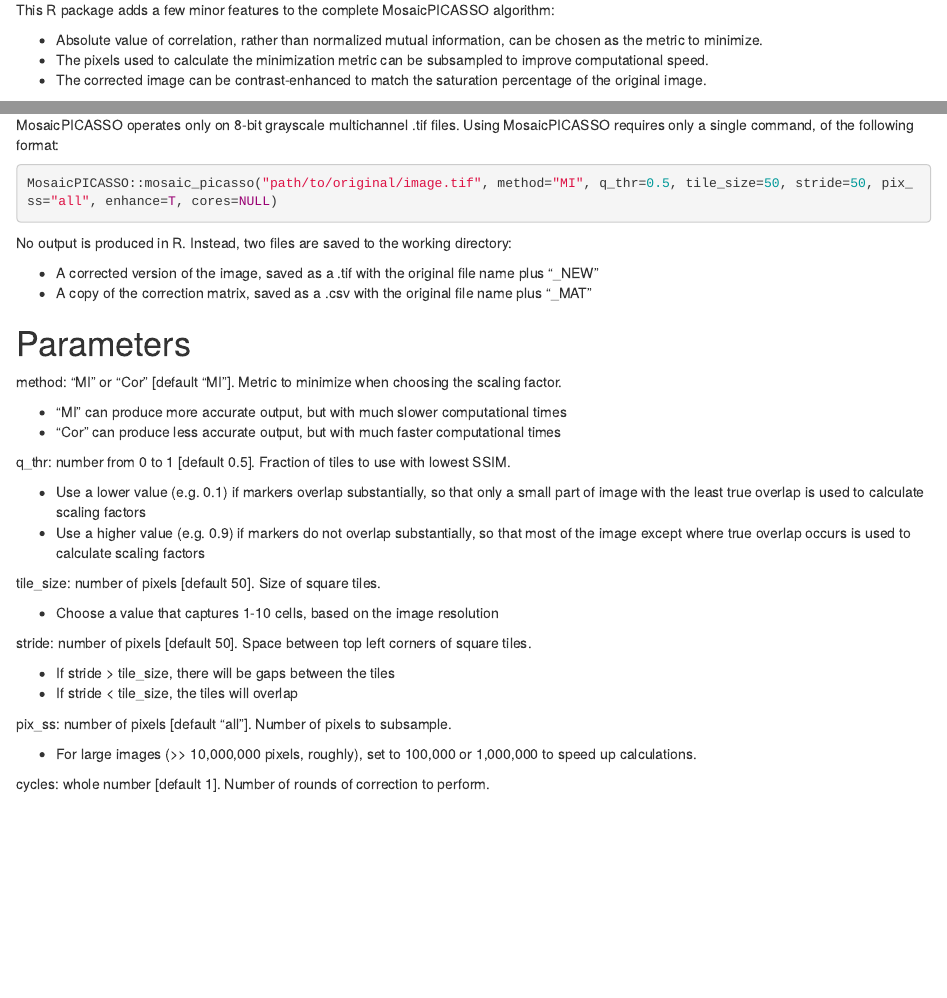
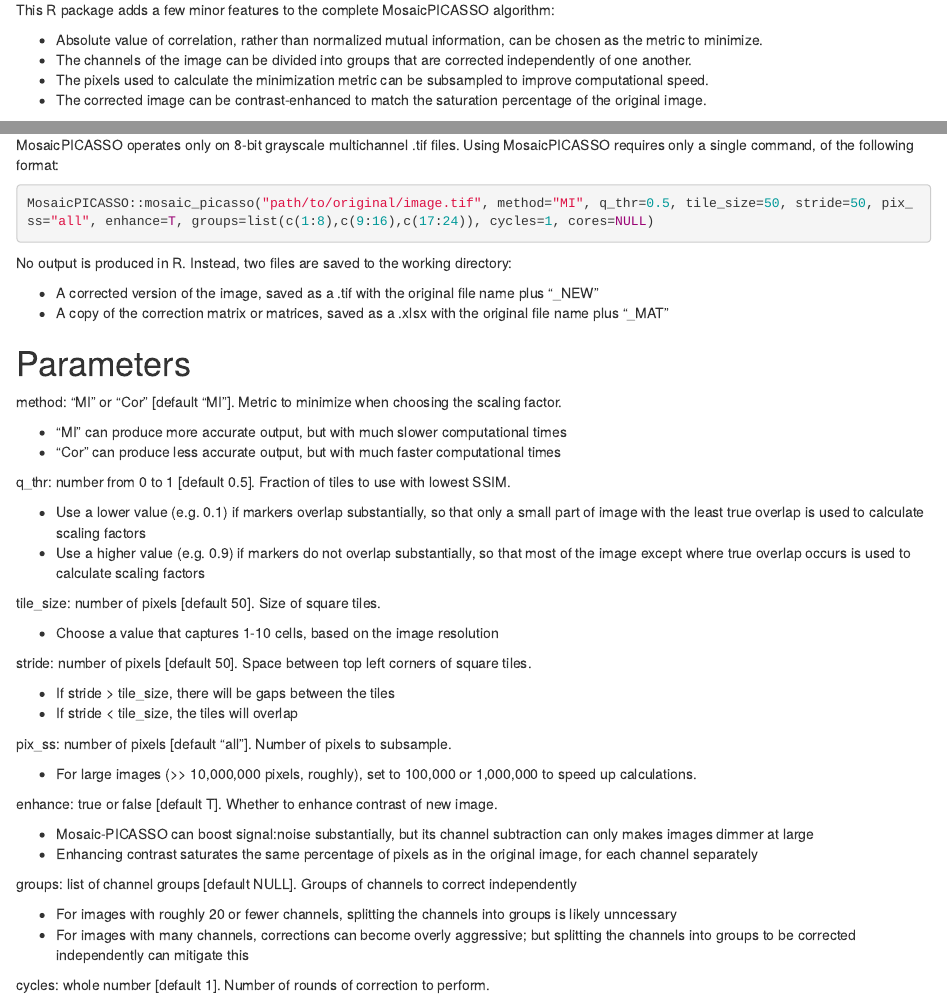
Before and after one commit to eschrom/MosaicPICASSO, an R Markdown document (vignettes/MosaicPICASSO_Tutorial.Rmd): the page in a window 1100 px wide, from 440 px down, and a second part further down, joined at a grey line. The pictures show the output file vignettes/MosaicPICASSO_Tutorial.html that the author committed with the source, opened offline.

Commit message:
Updated tutorial to include channel groups
Added description of channel groups feature

````diff
--- a/vignettes/MosaicPICASSO_Tutorial.Rmd
+++ b/vignettes/MosaicPICASSO_Tutorial.Rmd
@@ -25,6 +25,7 @@ Alone, the PICASSO algorithm sometimes subtracts too much true signal, particula
 This R package adds a few minor features to the complete MosaicPICASSO algorithm:
 
 - Absolute value of correlation, rather than normalized mutual information, can be chosen as the metric to minimize.
+- The channels of the image can be divided into groups that are corrected independently of one another.
 - The pixels used to calculate the minimization metric can be subsampled to improve computational speed.
 - The corrected image can be contrast-enhanced to match the saturation percentage of the original image.
 
@@ -33,14 +34,14 @@ This R package adds a few minor features to the complete MosaicPICASSO algorithm
 MosaicPICASSO operates only on 8-bit grayscale multichannel .tif files. Using MosaicPICASSO requires only a single command, of the following format:
 
 ```{r eval=FALSE}
-MosaicPICASSO::mosaic_picasso("path/to/original/image.tif", method="MI", q_thr=0.5, tile_size=50, stride=50, pix_ss="all", enhance=T, cores=NULL)
+MosaicPICASSO::mosaic_picasso("path/to/original/image.tif", method="MI", q_thr=0.5, tile_size=50, stride=50, pix_ss="all", enhance=T, groups=list(c(1:8),c(9:16),c(17:24)), cycles=1, cores=NULL)
 
 ```
 
 No output is produced in R. Instead, two files are saved to the working directory:
 
 - A corrected version of the image, saved as a .tif with the original file name plus "_NEW"
-- A copy of the correction matrix, saved as a .csv with the original file name plus "_MAT"
+- A copy of the correction matrix or matrices, saved as a .xlsx with the original file name plus "_MAT"
 
 # Parameters
 
@@ -67,6 +68,15 @@ pix_ss: number of pixels [default “all”]. Number of pixels to subsample.
 
 - For large images (>> 10,000,000 pixels, roughly), set to 100,000 or 1,000,000 to speed up calculations.
 
+enhance: true or false [default T]. Whether to enhance contrast of new image.
+
+- Mosaic-PICASSO can boost signal:noise substantially, but its channel subtraction can only makes images dimmer at large
+- Enhancing contrast saturates the same percentage of pixels as in the original image, for each channel separately
+
+groups: list of channel groups [default NULL]. Groups of channels to correct independently
+
+- For images with roughly 20 or fewer channels, splitting the channels into groups is likely unncessary
+- For images with many channels, corrections can become overly aggressive; but splitting the channels into groups to be corrected independently can mitigate this
 
 cycles: whole number [default 1]. Number of rounds of correction to perform.
 
````
Also changed, not shown: vignettes/MosaicPICASSO_Tutorial.html, vignettes/MosaicPICASSO_Tutorial.Rmd (7 more changed lines).
